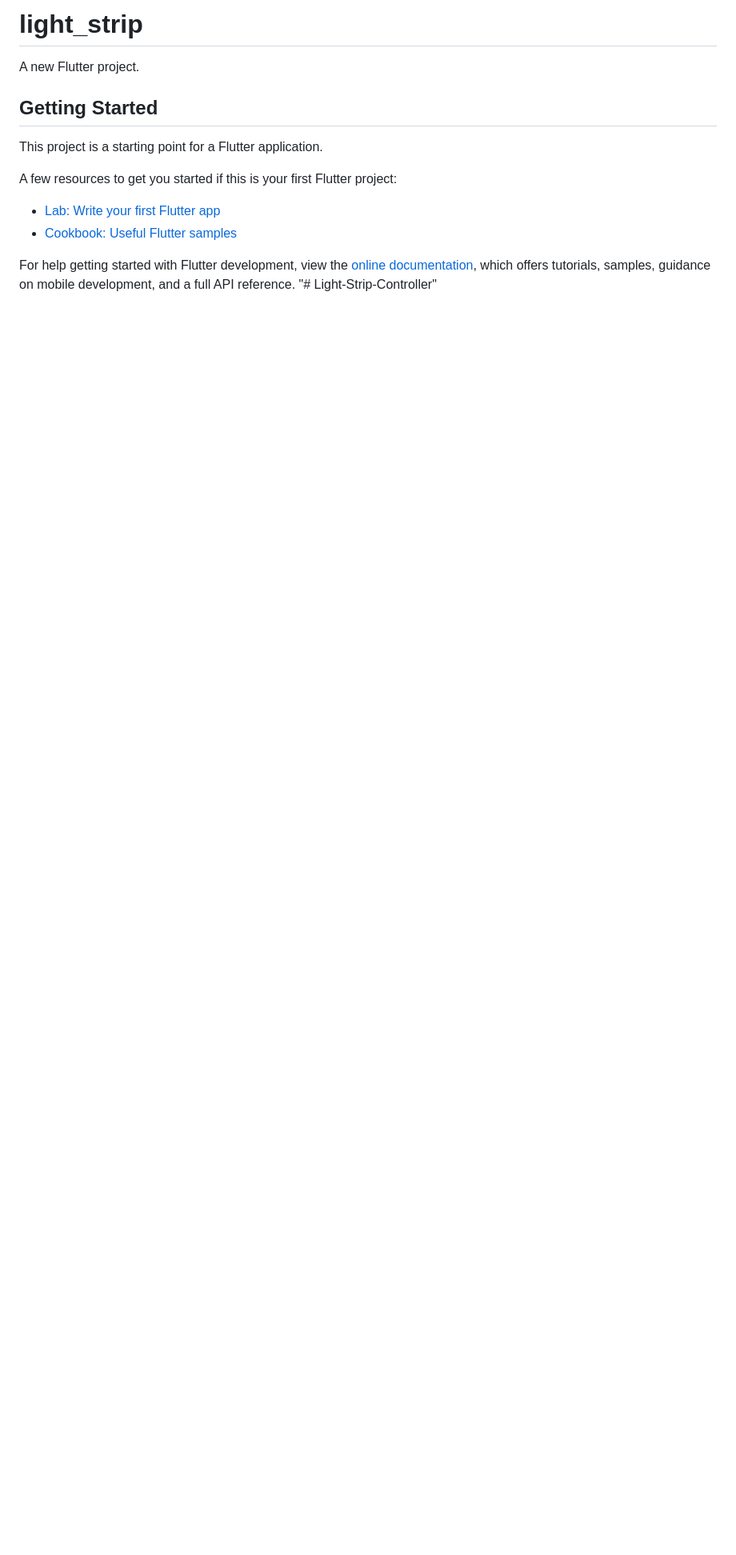
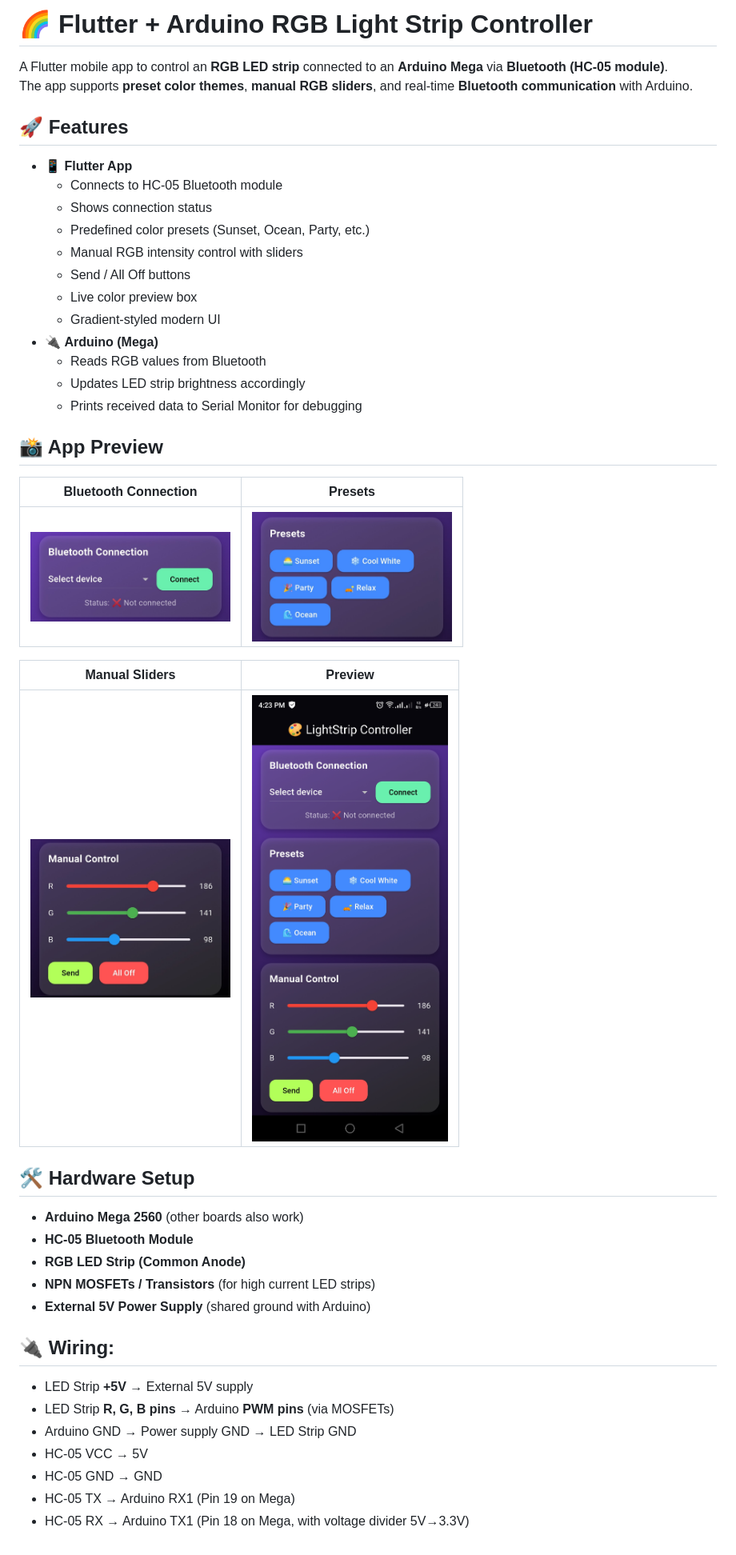
Before and after one commit to Masfiqun/Light-Strip-Controller, a Markdown page: README.md, the part around the change. Shown: that part at 80% size. Rendered like a GitHub page; pictures changed too: asset/bluetooth.jpg (added), asset/controller.jpg (added), asset/full screen.jpg (added); blank space fills up the shorter version.

```diff
--- a/README.md
+++ b/README.md
@@ -1,17 +1,47 @@
-# light_strip
+# 🌈 Flutter + Arduino RGB Light Strip Controller
 
-A new Flutter project.
+A Flutter mobile app to control an **RGB LED strip** connected to an **Arduino Mega** via **Bluetooth (HC-05 module)**.
+The app supports **preset color themes**, **manual RGB sliders**, and real-time **Bluetooth communication** with Arduino.
 
-## Getting Started
 
-This project is a starting point for a Flutter application.
+## 🚀 Features
+- 📱 **Flutter App**
+  - Connects to HC-05 Bluetooth module
+  - Shows connection status
+  - Predefined color presets (Sunset, Ocean, Party, etc.)
+  - Manual RGB intensity control with sliders
+  - Send / All Off buttons
+  - Live color preview box
+  - Gradient-styled modern UI
+- 🔌 **Arduino (Mega)**
+  - Reads RGB values from Bluetooth
+  - Updates LED strip brightness accordingly
+  - Prints received data to Serial Monitor for debugging
 
-A few resources to get you started if this is your first Flutter project:
 
-- [Lab: Write your first Flutter app](https://docs.flutter.dev/get-started/codelab)
-- [Cookbook: Useful Flutter samples](https://docs.flutter.dev/cookbook)
+## 📸 App Preview
 
-For help getting started with Flutter development, view the
-[online documentation](https://docs.flutter.dev/), which offers tutorials,
-samples, guidance on mobile development, and a full API reference.
-"# Light-Strip-Controller"
+| Bluetooth Connection | Presets |
+|----------------------|---------|
+| <img src="asset/bluetooth.jpg" width="250"> | <img src="asset/presets.jpg" width="250"> |
+
+| Manual Sliders | Preview |
+|----------------|---------|
+| <img src="asset/controller.jpg" width="250"> | <img src="asset/full screen.jpg" width="250"> |
+
+
+## 🛠️ Hardware Setup
+- **Arduino Mega 2560** (other boards also work)
+- **HC-05 Bluetooth Module**
+- **RGB LED Strip (Common Anode)**
+- **NPN MOSFETs / Transistors** (for high current LED strips)
+- **External 5V Power Supply** (shared ground with Arduino)
+
+## 🔌 Wiring:
+- LED Strip **+5V** → External 5V supply
+- LED Strip **R, G, B pins** → Arduino **PWM pins** (via MOSFETs)
+- Arduino GND → Power supply GND → LED Strip GND
+- HC-05 VCC → 5V
+- HC-05 GND → GND
+- HC-05 TX → Arduino RX1 (Pin 19 on Mega)
+- HC-05 RX → Arduino TX1 (Pin 18 on Mega, with voltage divider 5V→3.3V)
```
